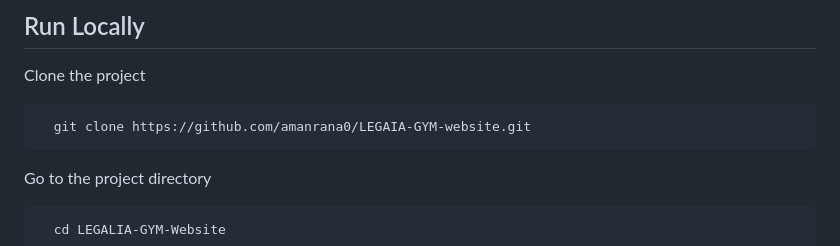
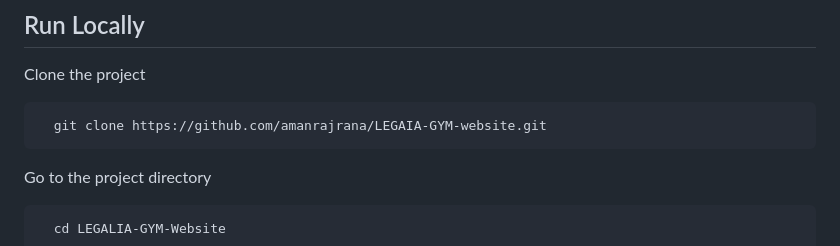
Before and after one commit to amanrajrana/LEGAIA-GYM-website, a Markdown page: README.md, the part around the change. Rendered like a GitHub page.

Commit message:
Typo: Correct Git clone url

````diff
--- a/README.md
+++ b/README.md
@@ -62,7 +62,7 @@ This is the GYM Website landing page with 5 pages (HOME ABOUT US SERVICES JOIN N
 Clone the project
 
 ```bash
-  git clone https://github.com/amanrana0/LEGAIA-GYM-website.git
+  git clone https://github.com/amanrajrana/LEGAIA-GYM-website.git
 ```
 
 Go to the project directory
````
